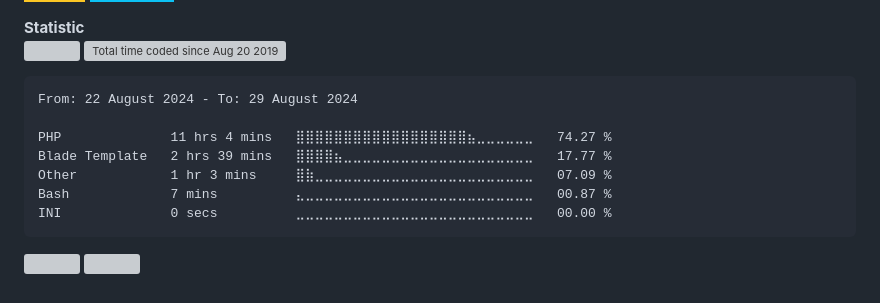
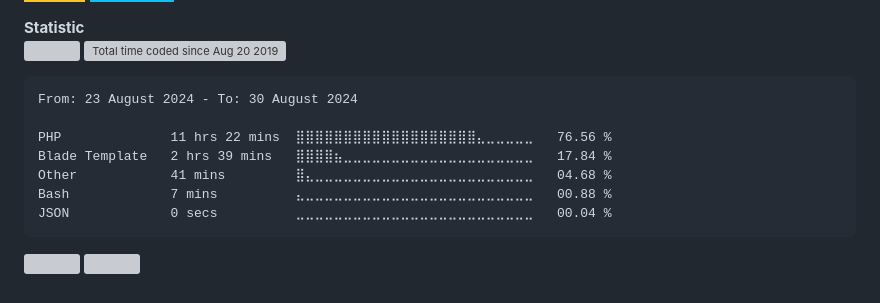
Before and after one commit to alanlengkoan/alanlengkoan, a Markdown page: README.md, the part around the change. Drawn GitHub-style; badges without logos; grey boxes are pictures that could not be loaded.

````diff
--- a/README.md
+++ b/README.md
@@ -70,13 +70,13 @@
 <!--START_SECTION:waka-->
 
 ```txt
-From: 22 August 2024 - To: 29 August 2024
+From: 23 August 2024 - To: 30 August 2024
 
-PHP              11 hrs 4 mins   ⣿⣿⣿⣿⣿⣿⣿⣿⣿⣿⣿⣿⣿⣿⣿⣿⣿⣿⣦⣀⣀⣀⣀⣀⣀   74.27 %
-Blade Template   2 hrs 39 mins   ⣿⣿⣿⣿⣦⣀⣀⣀⣀⣀⣀⣀⣀⣀⣀⣀⣀⣀⣀⣀⣀⣀⣀⣀⣀   17.77 %
-Other            1 hr 3 mins     ⣿⣷⣀⣀⣀⣀⣀⣀⣀⣀⣀⣀⣀⣀⣀⣀⣀⣀⣀⣀⣀⣀⣀⣀⣀   07.09 %
-Bash             7 mins          ⣄⣀⣀⣀⣀⣀⣀⣀⣀⣀⣀⣀⣀⣀⣀⣀⣀⣀⣀⣀⣀⣀⣀⣀⣀   00.87 %
-INI              0 secs          ⣀⣀⣀⣀⣀⣀⣀⣀⣀⣀⣀⣀⣀⣀⣀⣀⣀⣀⣀⣀⣀⣀⣀⣀⣀   00.00 %
+PHP              11 hrs 22 mins  ⣿⣿⣿⣿⣿⣿⣿⣿⣿⣿⣿⣿⣿⣿⣿⣿⣿⣿⣿⣄⣀⣀⣀⣀⣀   76.56 %
+Blade Template   2 hrs 39 mins   ⣿⣿⣿⣿⣦⣀⣀⣀⣀⣀⣀⣀⣀⣀⣀⣀⣀⣀⣀⣀⣀⣀⣀⣀⣀   17.84 %
+Other            41 mins         ⣿⣄⣀⣀⣀⣀⣀⣀⣀⣀⣀⣀⣀⣀⣀⣀⣀⣀⣀⣀⣀⣀⣀⣀⣀   04.68 %
+Bash             7 mins          ⣄⣀⣀⣀⣀⣀⣀⣀⣀⣀⣀⣀⣀⣀⣀⣀⣀⣀⣀⣀⣀⣀⣀⣀⣀   00.88 %
+JSON             0 secs          ⣀⣀⣀⣀⣀⣀⣀⣀⣀⣀⣀⣀⣀⣀⣀⣀⣀⣀⣀⣀⣀⣀⣀⣀⣀   00.04 %
 ```
 
 <!--END_SECTION:waka-->
````
